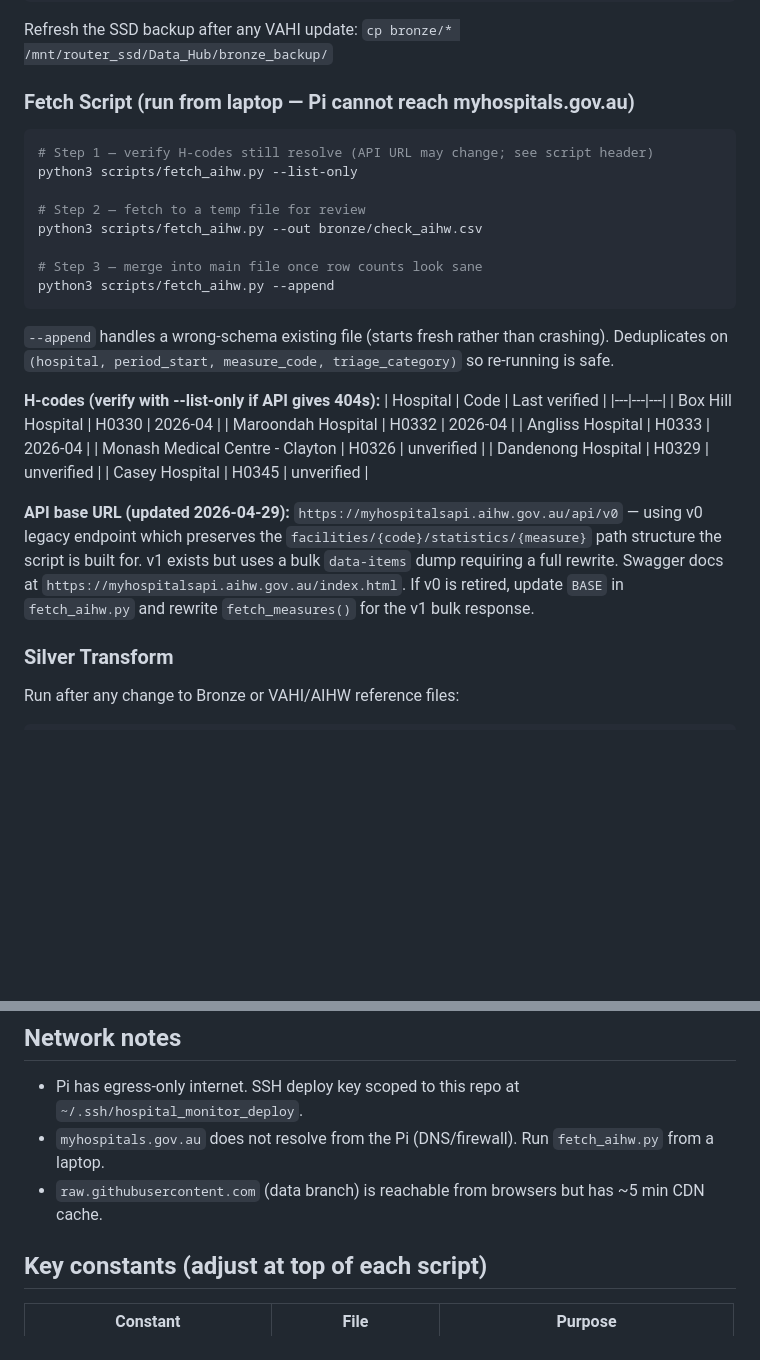
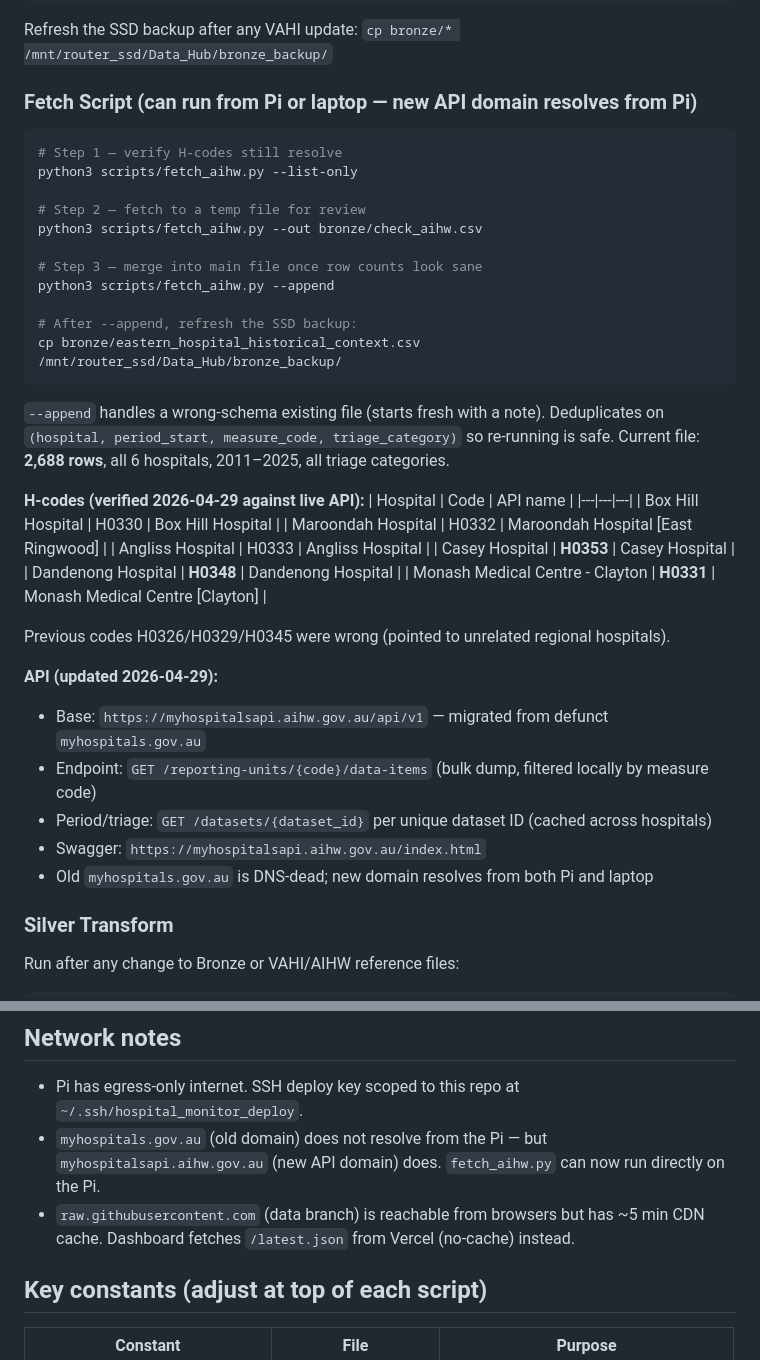
Before and after one commit to zwleoapp/hospital-monitor, a Markdown page: CLAUDE.md, 2 parts joined by grey strips. Rendered like a GitHub page; blank space fills up the shorter version.

Commit message:
docs: DESIGN v1.7 + CLAUDE.md — 2026-04-29 session hardening log
DESIGN.md §14: 8 root-cause fixes documented (bronze wipe resilience,
NaN JSON bug, data branch contamination, ignoreCommand removal, AIHW
API migration, H-code corrections, schema guard).
CLAUDE.md: H-codes corrected, API v1 details, Pi-runnable status,
network note updated.

Co-Authored-By: Claude Sonnet 4.6 <noreply@anthropic.com>

````diff
--- a/CLAUDE.md
+++ b/CLAUDE.md
@@ -35,9 +35,9 @@ python3 scripts/transform_silver.py
 ```
 Refresh the SSD backup after any VAHI update: `cp bronze/* /mnt/router_ssd/Data_Hub/bronze_backup/`
 
-### Fetch Script (run from laptop — Pi cannot reach myhospitals.gov.au)
+### Fetch Script (can run from Pi or laptop — new API domain resolves from Pi)
 ```bash
-# Step 1 — verify H-codes still resolve (API URL may change; see script header)
+# Step 1 — verify H-codes still resolve
 python3 scripts/fetch_aihw.py --list-only
 
 # Step 2 — fetch to a temp file for review
@@ -45,22 +45,33 @@ python3 scripts/fetch_aihw.py --out bronze/check_aihw.csv
 
 # Step 3 — merge into main file once row counts look sane
 python3 scripts/fetch_aihw.py --append
+
+# After --append, refresh the SSD backup:
+cp bronze/eastern_hospital_historical_context.csv /mnt/router_ssd/Data_Hub/bronze_backup/
 ```
 
-`--append` handles a wrong-schema existing file (starts fresh rather than crashing).
+`--append` handles a wrong-schema existing file (starts fresh with a note).
 Deduplicates on `(hospital, period_start, measure_code, triage_category)` so re-running is safe.
+Current file: **2,688 rows**, all 6 hospitals, 2011–2025, all triage categories.
 
-**H-codes (verify with --list-only if API gives 404s):**
-| Hospital | Code | Last verified |
+**H-codes (verified 2026-04-29 against live API):**
+| Hospital | Code | API name |
 |---|---|---|
-| Box Hill Hospital | H0330 | 2026-04 |
-| Maroondah Hospital | H0332 | 2026-04 |
-| Angliss Hospital | H0333 | 2026-04 |
-| Monash Medical Centre - Clayton | H0326 | unverified |
-| Dandenong Hospital | H0329 | unverified |
-| Casey Hospital | H0345 | unverified |
+| Box Hill Hospital | H0330 | Box Hill Hospital |
+| Maroondah Hospital | H0332 | Maroondah Hospital [East Ringwood] |
+| Angliss Hospital | H0333 | Angliss Hospital |
+| Casey Hospital | **H0353** | Casey Hospital |
+| Dandenong Hospital | **H0348** | Dandenong Hospital |
+| Monash Medical Centre - Clayton | **H0331** | Monash Medical Centre [Clayton] |
 
-**API base URL (updated 2026-04-29):** `https://myhospitalsapi.aihw.gov.au/api/v0` — using v0 legacy endpoint which preserves the `facilities/{code}/statistics/{measure}` path structure the script is built for. v1 exists but uses a bulk `data-items` dump requiring a full rewrite. Swagger docs at `https://myhospitalsapi.aihw.gov.au/index.html`. If v0 is retired, update `BASE` in `fetch_aihw.py` and rewrite `fetch_measures()` for the v1 bulk response.
+Previous codes H0326/H0329/H0345 were wrong (pointed to unrelated regional hospitals).
+
+**API (updated 2026-04-29):**
+- Base: `https://myhospitalsapi.aihw.gov.au/api/v1` — migrated from defunct `myhospitals.gov.au`
+- Endpoint: `GET /reporting-units/{code}/data-items` (bulk dump, filtered locally by measure code)
+- Period/triage: `GET /datasets/{dataset_id}` per unique dataset ID (cached across hospitals)
+- Swagger: `https://myhospitalsapi.aihw.gov.au/index.html`
+- Old `myhospitals.gov.au` is DNS-dead; new domain resolves from both Pi and laptop
 
 ### Silver Transform
 Run after any change to Bronze or VAHI/AIHW reference files:
@@ -86,8 +97,8 @@ Silver is a full rebuild each run — never appended. Safe to run repeatedly.
 
 ## Network notes
 - Pi has egress-only internet. SSH deploy key scoped to this repo at `~/.ssh/hospital_monitor_deploy`.
-- `myhospitals.gov.au` does not resolve from the Pi (DNS/firewall). Run `fetch_aihw.py` from a laptop.
-- `raw.githubusercontent.com` (data branch) is reachable from browsers but has ~5 min CDN cache.
+- `myhospitals.gov.au` (old domain) does not resolve from the Pi — but `myhospitalsapi.aihw.gov.au` (new API domain) does. `fetch_aihw.py` can now run directly on the Pi.
+- `raw.githubusercontent.com` (data branch) is reachable from browsers but has ~5 min CDN cache. Dashboard fetches `/latest.json` from Vercel (no-cache) instead.
 
 ## Key constants (adjust at top of each script)
 | Constant | File | Purpose |
````
Also changed, not shown: docs/DESIGN.md (+26 -2 lines).
